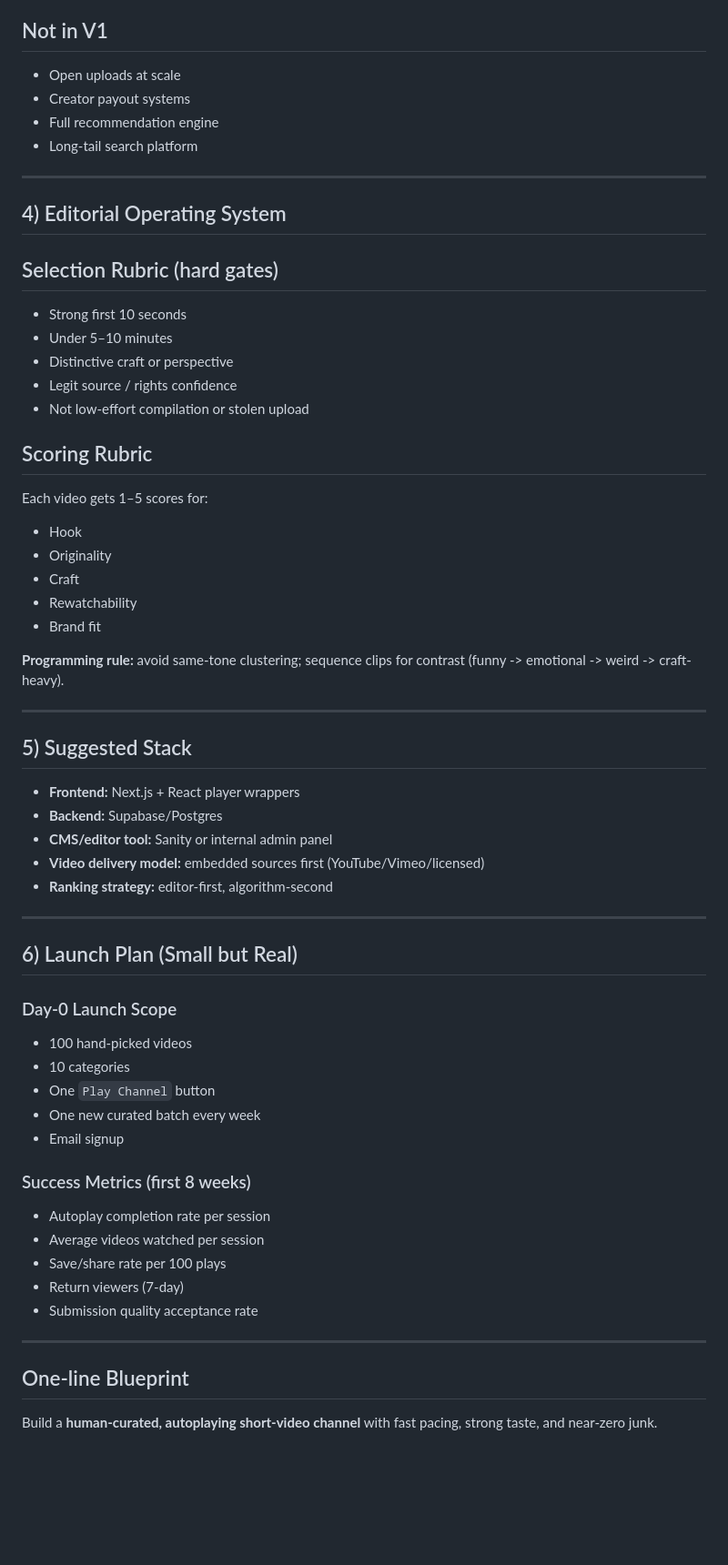
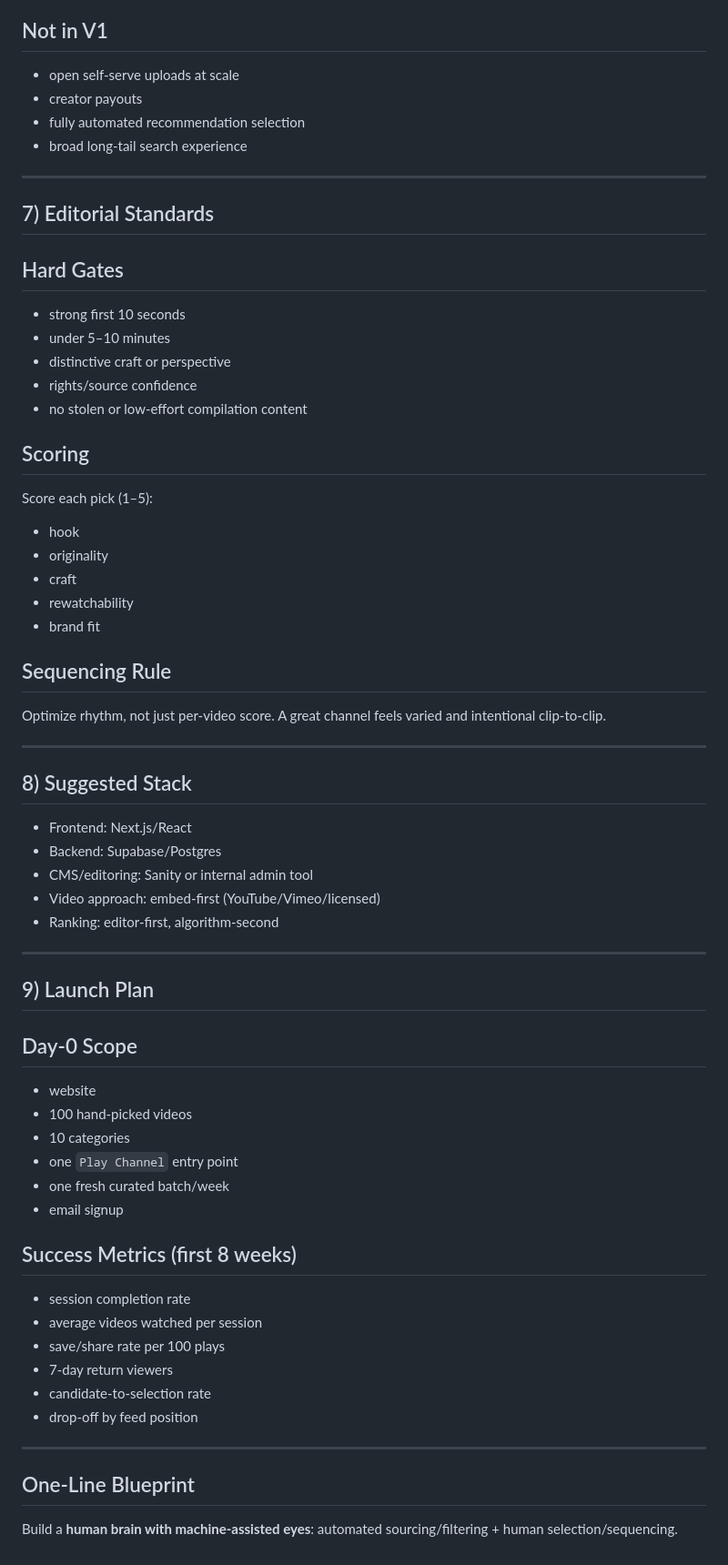
Before and after one commit to Jdg233jdg/Web-chat, a Markdown page: BLINKX_BEAT_MVP.md, the part around one of its changes. Shown at 91% size. GitHub-like rendering; blank space fills up the shorter version.

```diff
--- a/BLINKX_BEAT_MVP.md
+++ b/BLINKX_BEAT_MVP.md
@@ -150,61 +214,66 @@ Use editor-first ranking and a simple relational schema.
 
 ## Not in V1
-- Open uploads at scale
-- Creator payout systems
-- Full recommendation engine
-- Long-tail search platform
+- open self-serve uploads at scale
+- creator payouts
+- fully automated recommendation selection
+- broad long-tail search experience
 
 ---
 
-## 4) Editorial Operating System
+## 7) Editorial Standards
 
-## Selection Rubric (hard gates)
-- Strong first 10 seconds
-- Under 5–10 minutes
-- Distinctive craft or perspective
-- Legit source / rights confidence
-- Not low-effort compilation or stolen upload
+## Hard Gates
+- strong first 10 seconds
+- under 5–10 minutes
+- distinctive craft or perspective
+- rights/source confidence
+- no stolen or low-effort compilation content
 
-## Scoring Rubric
-Each video gets 1–5 scores for:
-- Hook
-- Originality
-- Craft
-- Rewatchability
-- Brand fit
+## Scoring
+Score each pick (1–5):
+- hook
+- originality
+- craft
+- rewatchability
+- brand fit
 
-**Programming rule:** avoid same-tone clustering; sequence clips for contrast (funny -> emotional -> weird -> craft-heavy).
+## Sequencing Rule
+Optimize rhythm, not just per-video score.
+A great channel feels varied and intentional clip-to-clip.
 
 ---
 
-## 5) Suggested Stack
+## 8) Suggested Stack
 
-- **Frontend:** Next.js + React player wrappers
-- **Backend:** Supabase/Postgres
-- **CMS/editor tool:** Sanity or internal admin panel
-- **Video delivery model:** embedded sources first (YouTube/Vimeo/licensed)
-- **Ranking strategy:** editor-first, algorithm-second
+- Frontend: Next.js/React
+- Backend: Supabase/Postgres
+- CMS/editoring: Sanity or internal admin tool
+- Video approach: embed-first (YouTube/Vimeo/licensed)
+- Ranking: editor-first, algorithm-second
 
 ---
 
-## 6) Launch Plan (Small but Real)
+## 9) Launch Plan
 
-### Day-0 Launch Scope
+## Day-0 Scope
+- website
 - 100 hand-picked videos
 - 10 categories
-- One `Play Channel` button
-- One new curated batch every week
-- Email signup
+- one `Play Channel` entry point
+- one fresh curated batch/week
+- email signup
 
-### Success Metrics (first 8 weeks)
-- Autoplay completion rate per session
-- Average videos watched per session
-- Save/share rate per 100 plays
-- Return viewers (7-day)
-- Submission quality acceptance rate
+## Success Metrics (first 8 weeks)
+- session completion rate
+- average videos watched per session
+- save/share rate per 100 plays
+- 7-day return viewers
+- candidate-to-selection rate
+- drop-off by feed position
 
 ---
 
-## One-line Blueprint
+## One-Line Blueprint
 
-Build a **human-curated, autoplaying short-video channel** with fast pacing, strong taste, and near-zero junk.
+Build a **human brain with machine-assisted eyes**:
+automated sourcing/filtering + human selection/sequencing.
```
Also changed, not shown: other parts of BLINKX_BEAT_MVP.md (+157 -93 lines).
